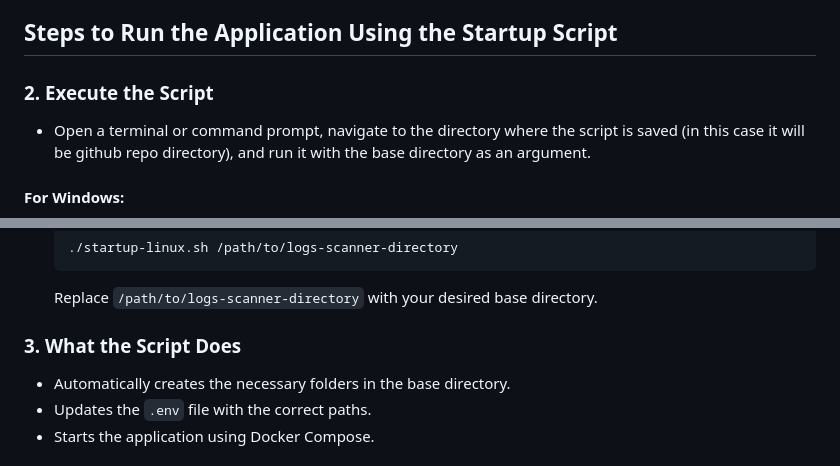
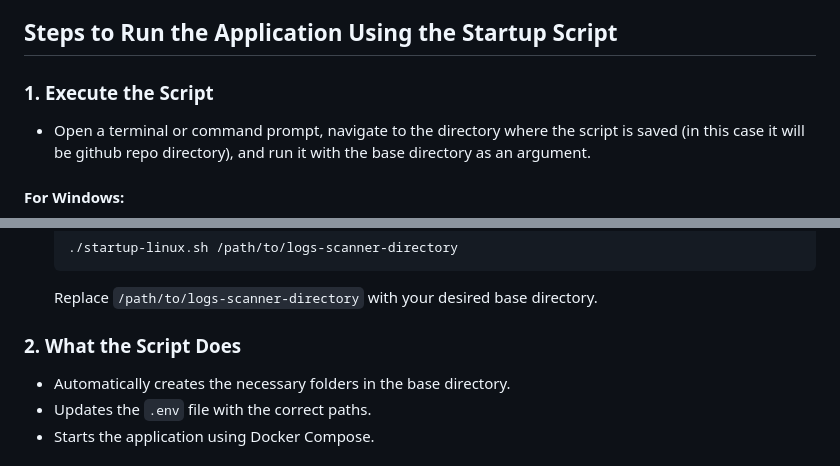
Before and after one commit to MIVAA-ai/mivaa-las-to-json-convertor, a Markdown page: README.md, 2 parts joined by grey strips. Drawn GitHub-style.

````diff
--- a/README.md
+++ b/README.md
@@ -15,7 +15,7 @@ This application scans LAS files in a specified directory and processes them int
 
 ## Steps to Run the Application Using the Startup Script
 
-### 2. Execute the Script
+### 1. Execute the Script
 - Open a terminal or command prompt, navigate to the directory where the script is saved (in this case it will be github repo directory), and run it with the base directory as an argument.
 
 #### For Windows:
@@ -38,7 +38,7 @@ This application scans LAS files in a specified directory and processes them int
    ```
    Replace `/path/to/logs-scanner-directory` with your desired base directory.
 
-### 3. What the Script Does
+### 2. What the Script Does
 - Automatically creates the necessary folders in the base directory.
 - Updates the `.env` file with the correct paths.
 - Starts the application using Docker Compose.
````
